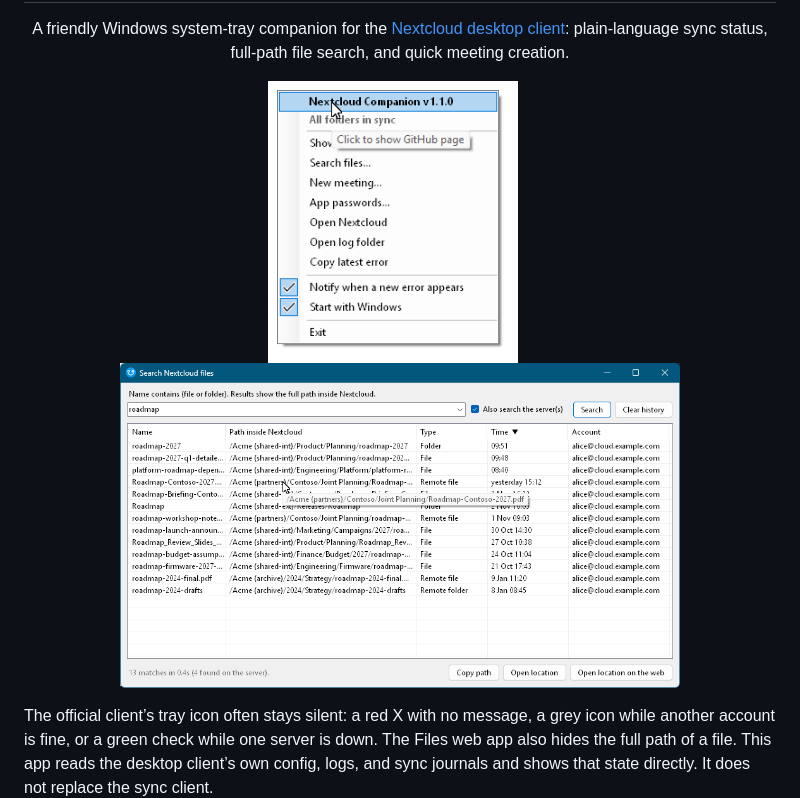
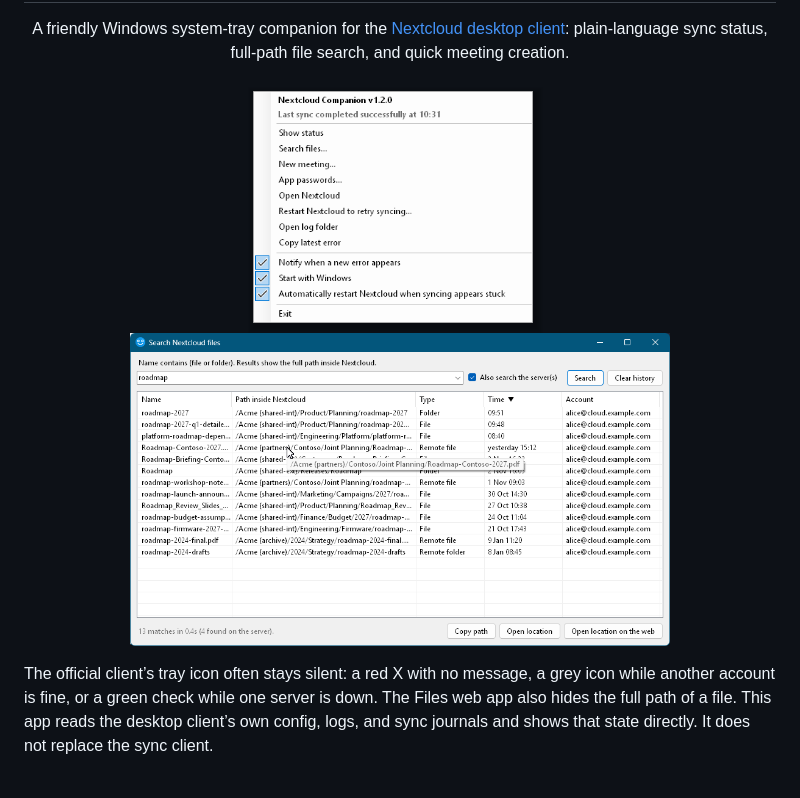
Before and after one commit to hello-world-dot-c/nextcloud-companion, a Markdown page: README.md, the part around the change. Rendered like a GitHub page; pictures changed too: docs/images/tray-menu.png; blank space fills up the shorter version.

Commit message:
Update the tray menu screenshot
Shows the status line and the new restart and automatic restart entries.

```diff
--- a/README.md
+++ b/README.md
@@ -11,9 +11,9 @@
 </p>
 
 <p align="center">
-  <img src="docs/images/tray-menu.png" alt="Nextcloud Companion tray menu with the hint on the title line" width="250">
+  <img src="docs/images/tray-menu.png" alt="Nextcloud Companion tray menu: status line, restart and automatic restart entries" width="300">
   &nbsp;&nbsp;
-  <img src="docs/images/search-window.png" alt="Nextcloud Companion file search window, with synced and server-only results" width="560">
+  <img src="docs/images/search-window.png" alt="Nextcloud Companion file search window, with synced and server-only results" width="540">
 </p>
 
 The official client’s tray icon often stays silent: a red X with no message, a grey icon while another account is fine, or a green check while one server is down. The Files web app also hides the full path of a file. This app reads the desktop client’s own config, logs, and sync journals and shows that state directly. It does not replace the sync client.
```
